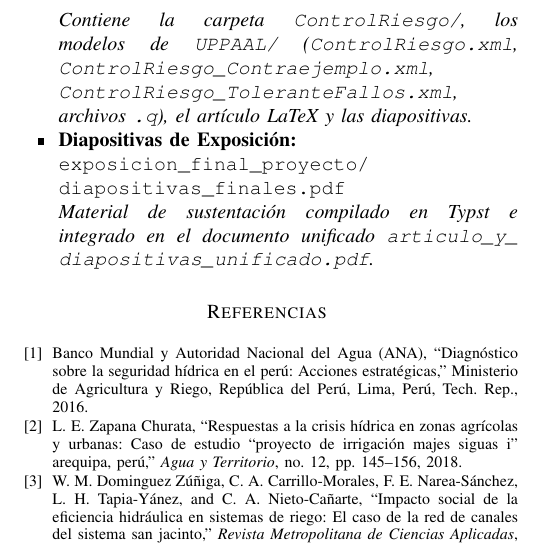
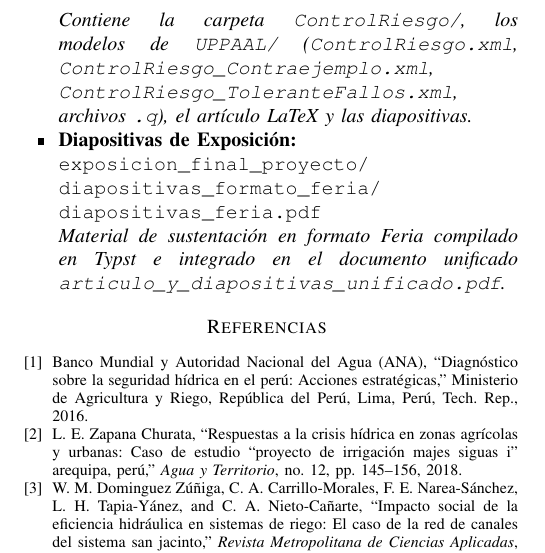
Before and after one commit to DenilsonCB/verificacion-formal-compuertas-agricolas-vdmpp-uppaal, a LaTeX paper (entrega_final_proyecto/latex/main.tex): part of one column of page 7 of 8, cut so that both start at the same text. Compiled offline with pdfLaTeX.

Commit message:
docs(pdf): unifica articulo con diapositivas oficiales formato Feria 2026

```diff
--- a/entrega_final_proyecto/latex/main.tex
+++ b/entrega_final_proyecto/latex/main.tex
@@ -499,8 +499,8 @@ Artefactos digitales y repositorio oficial del proyecto:
     \href{https://github.com/DenilsonCB/verificacion-formal-compuertas-agricolas-vdmpp-uppaal}{\texttt{https://github.com/DenilsonCB/\allowbreak verificacion-formal-\allowbreak compuertas-agricolas-\allowbreak vdmpp-uppaal}} \\
     \textit{Contiene la carpeta \texttt{ControlRiesgo/}, los modelos de \texttt{UPPAAL/} (\texttt{ControlRiesgo.xml}, \texttt{ControlRiesgo\_Contraejemplo.xml}, \texttt{ControlRiesgo\_ToleranteFallos.xml}, archivos \texttt{.q}), el artículo LaTeX y las diapositivas.}
     \item \textbf{Diapositivas de Exposición:} \\
-    \texttt{exposicion\_\allowbreak final\_\allowbreak proyecto/\allowbreak diapositivas\_\allowbreak finales.pdf} \\
-    \textit{Material de sustentación compilado en Typst e integrado en el documento unificado \texttt{articulo\_\allowbreak y\_\allowbreak diapositivas\_\allowbreak unificado.pdf}.}
+    \texttt{exposicion\_\allowbreak final\_\allowbreak proyecto/\allowbreak diapositivas\_\allowbreak formato\_\allowbreak feria/\allowbreak diapositivas\_\allowbreak feria.pdf} \\
+    \textit{Material de sustentación en formato Feria compilado en Typst e integrado en el documento unificado \texttt{articulo\_\allowbreak y\_\allowbreak diapositivas\_\allowbreak unificado.pdf}.}
 \end{itemize}
 
 \bibliographystyle{IEEEtran}
```
Also changed, not shown: entrega_final_proyecto/articulo_final_ieee.pdf, entrega_final_proyecto/articulo_y_diapositivas_unificado.pdf.
